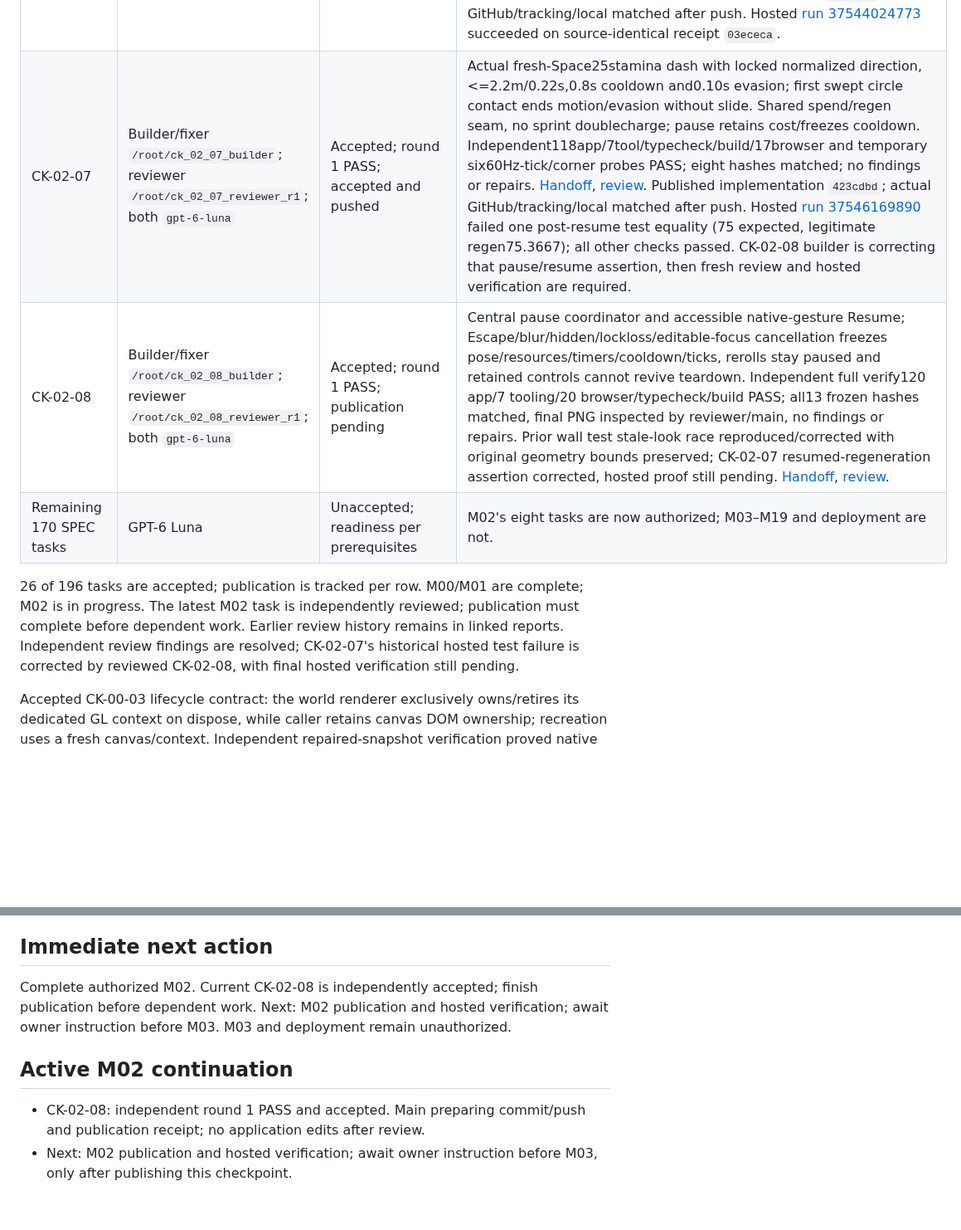
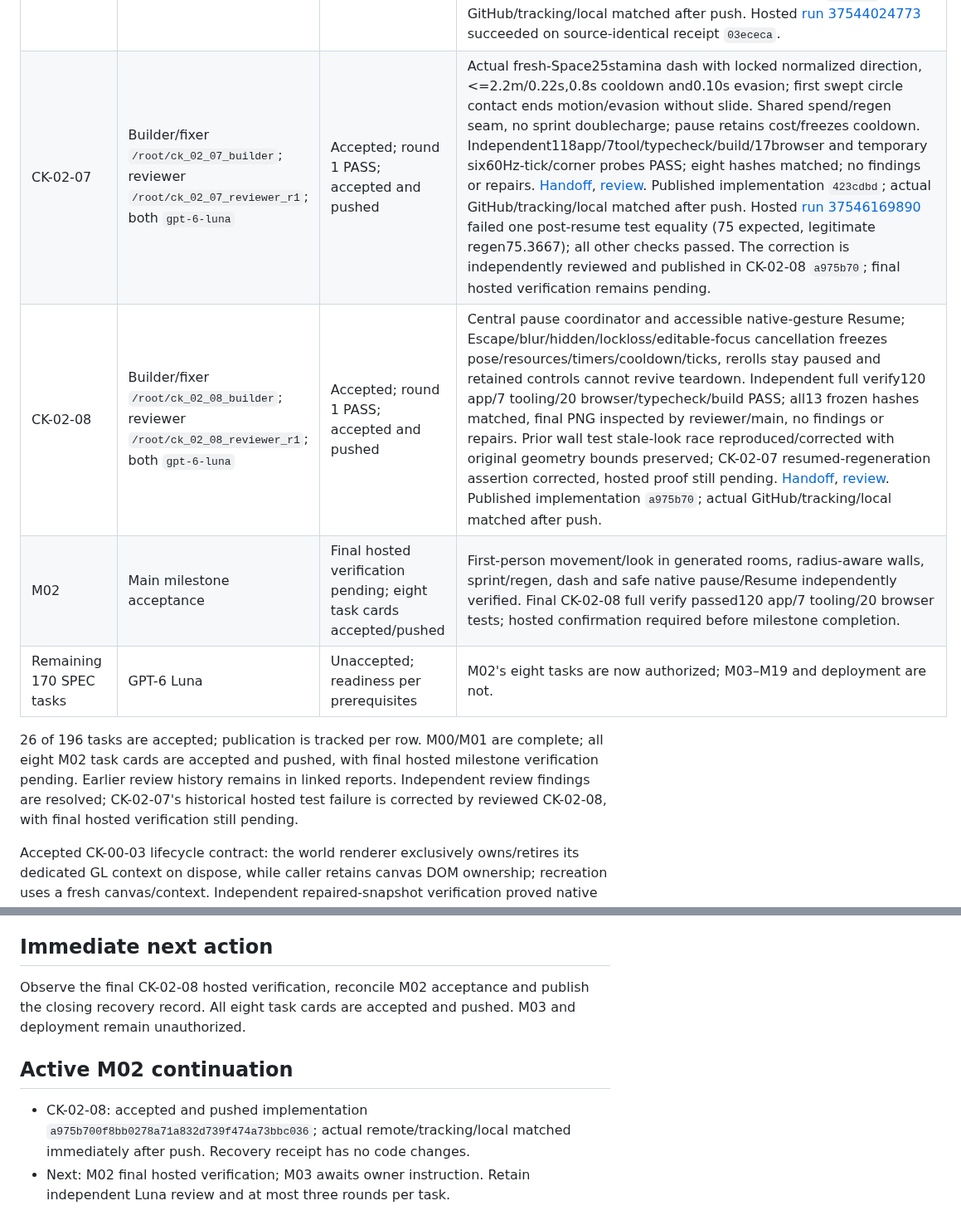
Before and after one commit to Guna210/CryptKeep, a Markdown page: CONTEXT.md, 2 parts joined by grey strips. Shown at 83% size. GitHub-like rendering; blank space fills up the shorter version.

Commit message:
docs: record CK-02-08 publication and M02 verification gate

```diff
--- a/CONTEXT.md
+++ b/CONTEXT.md
@@ -90,11 +90,12 @@ CryptKeep is a first-person dungeon crawler with pixelated art.
 | CK-02-04 | Builder/fixer `/root/ck_02_04_builder`; reviewer `/root/ck_02_04_reviewer_r2`; both `gpt-6-luna` | Accepted; round 2 PASS; accepted and pushed | Unbounded yaw, bounded pitch and native gesture pointer capture with cancellation/serialized request ownership. One repair eachround1and2 resolved F01/F02/F03; ten hashes matched. Independent107app/toolingcommand/typecheck/build/2nativebrowser pass; denial andlegacy simulated. [R1](reviews/CK-02-04/round-1.md), [R1verification](reviews/CK-02-04/round-1-verification.md), [R2verification](reviews/CK-02-04/round-2-verification.md), [repair](progress/CK-02-04.round-2-fix.md). [Handoff](progress/CK-02-04.md), [review](reviews/CK-02-04/round-2.md). Hosted [run 37538285790](https://github.com/Guna210/CryptKeep/actions/runs/37538285790) succeeded on source-identical receipt `8ad8e76`. Published implementation `a539380`; actual GitHub/tracking/local matched after push. |
 | CK-02-05 | Builder/fixer `/root/ck_02_05_builder`; reviewer `/root/ck_02_05_reviewer_r1`; both `gpt-6-luna` | Accepted; round 1 PASS; accepted and pushed | Persistent first-person input/player session, fixed-tick generated-wall movement, 1.6m interpolated camera and native capture. One coordinated round-one repair resolved F01/F02/F03 (editable focus, repeat after cancellation, listener teardown); same-reviewer verification PASS. Independent full verify107 app/7 tooling/14 browser; all14 repaired hashes matched, selected PNGs inspected and unchanged. [Repair](progress/CK-02-05.round-1-fix.md), [verification](reviews/CK-02-05/round-1-verification.md). [Handoff](progress/CK-02-05.md), [review](reviews/CK-02-05/round-1.md). Published implementation `4a0baaf`; actual GitHub/tracking/local matched after push. Hosted [run 37542543994](https://github.com/Guna210/CryptKeep/actions/runs/37542543994) succeeded on source-identical receipt `da06035`. |
 | CK-02-06 | Builder/fixer `/root/ck_02_06_builder`; reviewer `/root/ck_02_06_reviewer_r1`; both `gpt-6-luna` | Accepted; round 1 PASS; accepted and pushed | Actual LeftShift sprint5.5m/s with18stamina/s only valid displacement>1e-8m, immediate walk-cap fallback, independent simulation-time stamina/mana delayed regen and detached meter-ready snapshots. Independent112app/7tool/typecheck/build/15browser PASS on frozen10path submission; no findings or repairs. Initial builder timing/context failures documented; reviewer full run includes final assertion. [Handoff](progress/CK-02-06.md), [review](reviews/CK-02-06/round-1.md). Published implementation `b6be49f`; actual GitHub/tracking/local matched after push. Hosted [run 37544024773](https://github.com/Guna210/CryptKeep/actions/runs/37544024773) succeeded on source-identical receipt `03ececa`. |
-| CK-02-07 | Builder/fixer `/root/ck_02_07_builder`; reviewer `/root/ck_02_07_reviewer_r1`; both `gpt-6-luna` | Accepted; round 1 PASS; accepted and pushed | Actual fresh-Space25stamina dash with locked normalized direction, <=2.2m/0.22s,0.8s cooldown and0.10s evasion; first swept circle contact ends motion/evasion without slide. Shared spend/regen seam, no sprint doublecharge; pause retains cost/freezes cooldown. Independent118app/7tool/typecheck/build/17browser and temporary six60Hz-tick/corner probes PASS; eight hashes matched; no findings or repairs. [Handoff](progress/CK-02-07.md), [review](reviews/CK-02-07/round-1.md). Published implementation `423cdbd`; actual GitHub/tracking/local matched after push. Hosted [run 37546169890](https://github.com/Guna210/CryptKeep/actions/runs/37546169890) failed one post-resume test equality (75 expected, legitimate regen75.3667); all other checks passed. CK-02-08 builder is correcting that pause/resume assertion, then fresh review and hosted verification are required. |
-| CK-02-08 | Builder/fixer `/root/ck_02_08_builder`; reviewer `/root/ck_02_08_reviewer_r1`; both `gpt-6-luna` | Accepted; round 1 PASS; publication pending | Central pause coordinator and accessible native-gesture Resume; Escape/blur/hidden/lockloss/editable-focus cancellation freezes pose/resources/timers/cooldown/ticks, rerolls stay paused and retained controls cannot revive teardown. Independent full verify120 app/7 tooling/20 browser/typecheck/build PASS; all13 frozen hashes matched, final PNG inspected by reviewer/main, no findings or repairs. Prior wall test stale-look race reproduced/corrected with original geometry bounds preserved; CK-02-07 resumed-regeneration assertion corrected, hosted proof still pending. [Handoff](progress/CK-02-08.md), [review](reviews/CK-02-08/round-1.md). |
+| CK-02-07 | Builder/fixer `/root/ck_02_07_builder`; reviewer `/root/ck_02_07_reviewer_r1`; both `gpt-6-luna` | Accepted; round 1 PASS; accepted and pushed | Actual fresh-Space25stamina dash with locked normalized direction, <=2.2m/0.22s,0.8s cooldown and0.10s evasion; first swept circle contact ends motion/evasion without slide. Shared spend/regen seam, no sprint doublecharge; pause retains cost/freezes cooldown. Independent118app/7tool/typecheck/build/17browser and temporary six60Hz-tick/corner probes PASS; eight hashes matched; no findings or repairs. [Handoff](progress/CK-02-07.md), [review](reviews/CK-02-07/round-1.md). Published implementation `423cdbd`; actual GitHub/tracking/local matched after push. Hosted [run 37546169890](https://github.com/Guna210/CryptKeep/actions/runs/37546169890) failed one post-resume test equality (75 expected, legitimate regen75.3667); all other checks passed. The correction is independently reviewed and published in CK-02-08 `a975b70`; final hosted verification remains pending. |
+| CK-02-08 | Builder/fixer `/root/ck_02_08_builder`; reviewer `/root/ck_02_08_reviewer_r1`; both `gpt-6-luna` | Accepted; round 1 PASS; accepted and pushed | Central pause coordinator and accessible native-gesture Resume; Escape/blur/hidden/lockloss/editable-focus cancellation freezes pose/resources/timers/cooldown/ticks, rerolls stay paused and retained controls cannot revive teardown. Independent full verify120 app/7 tooling/20 browser/typecheck/build PASS; all13 frozen hashes matched, final PNG inspected by reviewer/main, no findings or repairs. Prior wall test stale-look race reproduced/corrected with original geometry bounds preserved; CK-02-07 resumed-regeneration assertion corrected, hosted proof still pending. [Handoff](progress/CK-02-08.md), [review](reviews/CK-02-08/round-1.md). Published implementation `a975b70`; actual GitHub/tracking/local matched after push. |
+| M02 | Main milestone acceptance | Final hosted verification pending; eight task cards accepted/pushed | First-person movement/look in generated rooms, radius-aware walls, sprint/regen, dash and safe native pause/Resume independently verified. Final CK-02-08 full verify passed120 app/7 tooling/20 browser tests; hosted confirmation required before milestone completion. |
 | Remaining 170 SPEC tasks | GPT-6 Luna | Unaccepted; readiness per prerequisites | M02's eight tasks are now authorized; M03–M19 and deployment are not. |
 
-26 of 196 tasks are accepted; publication is tracked per row. M00/M01 are complete; M02 is in progress. The latest M02 task is independently reviewed; publication must complete before dependent work. Earlier review history remains in linked reports. Independent review findings are resolved; CK-02-07's historical hosted test failure is corrected by reviewed CK-02-08, with final hosted verification still pending.
+26 of 196 tasks are accepted; publication is tracked per row. M00/M01 are complete; all eight M02 task cards are accepted and pushed, with final hosted milestone verification pending. Earlier review history remains in linked reports. Independent review findings are resolved; CK-02-07's historical hosted test failure is corrected by reviewed CK-02-08, with final hosted verification still pending.
 
 Accepted CK-00-03 lifecycle contract: the world renderer exclusively owns/retires its dedicated GL context on dispose, while caller retains canvas DOM ownership; recreation uses a fresh canvas/context. Independent repaired-snapshot verification proved native handles/context become invalid and healthy recreation keeps one canvas/cleans observers. Same-context reuse was a test-fixture choice, not a SPEC requirement. Finding CK-00-03-R1-F01 is resolved; do not reopen the completed review or reset its counter.
 
@@ -129,9 +130,9 @@ During future implementation, track active tasks and accepted-task summaries her
 
 ## Immediate next action
 
-Complete authorized M02. Current CK-02-08 is independently accepted; finish publication before dependent work. Next: M02 publication and hosted verification; await owner instruction before M03. M03 and deployment remain unauthorized.
+Observe the final CK-02-08 hosted verification, reconcile M02 acceptance and publish the closing recovery record. All eight task cards are accepted and pushed. M03 and deployment remain unauthorized.
 
 ## Active M02 continuation
 
-- CK-02-08: independent round 1 PASS and accepted. Main preparing commit/push and publication receipt; no application edits after review.
-- Next: M02 publication and hosted verification; await owner instruction before M03, only after publishing this checkpoint.
+- CK-02-08: accepted and pushed implementation `a975b700f8bb0278a71a832d739f474a73bbc036`; actual remote/tracking/local matched immediately after push. Recovery receipt has no code changes.
+- Next: M02 final hosted verification; M03 awaits owner instruction. Retain independent Luna review and at most three rounds per task.
```
Also changed, not shown: other parts of CONTEXT.md (+2 -2 lines), progress/CK-02-08.md (+2 -0 lines).
